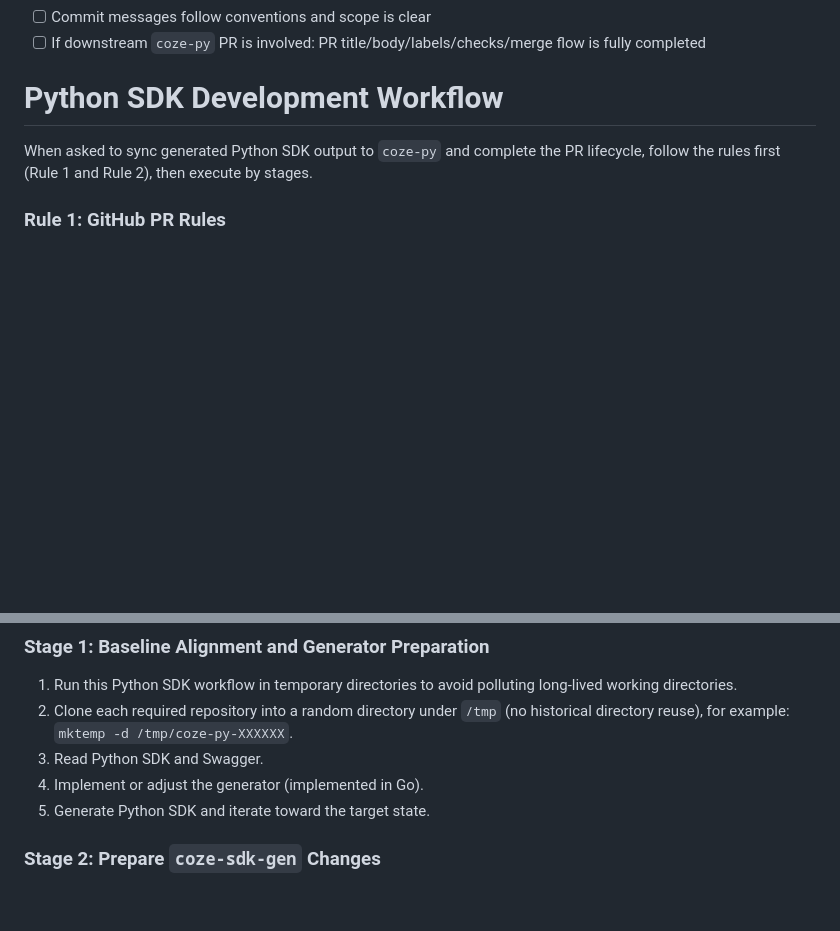
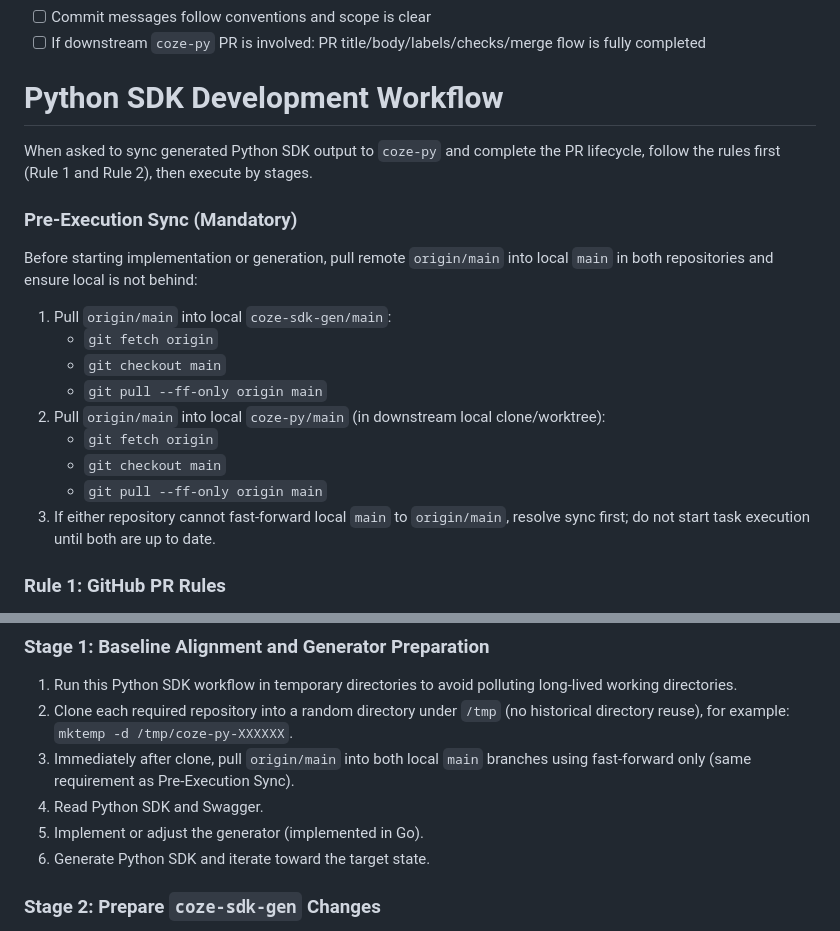
Before and after one commit to coze-dev/coze-sdk-gen, a Markdown page: AGENTS.md, 2 parts joined by grey strips. Rendered like a GitHub page; blank space fills up the shorter version.

Commit message:
docs(agents): require pre-task pull from origin main

```diff
--- a/AGENTS.md
+++ b/AGENTS.md
@@ -104,6 +104,20 @@ Constraint: alignment in the current phase is limited to APIs/fields already imp
 
 When asked to sync generated Python SDK output to `coze-py` and complete the PR lifecycle, follow the rules first (Rule 1 and Rule 2), then execute by stages.
 
+### Pre-Execution Sync (Mandatory)
+
+Before starting implementation or generation, pull remote `origin/main` into local `main` in both repositories and ensure local is not behind:
+
+1. Pull `origin/main` into local `coze-sdk-gen/main`:
+   - `git fetch origin`
+   - `git checkout main`
+   - `git pull --ff-only origin main`
+2. Pull `origin/main` into local `coze-py/main` (in downstream local clone/worktree):
+   - `git fetch origin`
+   - `git checkout main`
+   - `git pull --ff-only origin main`
+3. If either repository cannot fast-forward local `main` to `origin/main`, resolve sync first; do not start task execution until both are up to date.
+
 ### Rule 1: GitHub PR Rules
 
 1. PRs must be traceable: when creating/updating a PR, title, description, related change scope, and validation info must be complete and auditable.
@@ -143,9 +157,10 @@ When asked to sync generated Python SDK output to `coze-py` and complete the PR
 
 1. Run this Python SDK workflow in temporary directories to avoid polluting long-lived working directories.
 2. Clone each required repository into a random directory under `/tmp` (no historical directory reuse), for example: `mktemp -d /tmp/coze-py-XXXXXX`.
-3. Read Python SDK and Swagger.
-4. Implement or adjust the generator (implemented in Go).
-5. Generate Python SDK and iterate toward the target state.
+3. Immediately after clone, pull `origin/main` into both local `main` branches using fast-forward only (same requirement as Pre-Execution Sync).
+4. Read Python SDK and Swagger.
+5. Implement or adjust the generator (implemented in Go).
+6. Generate Python SDK and iterate toward the target state.
 
 ### Stage 2: Prepare `coze-sdk-gen` Changes
 
```
